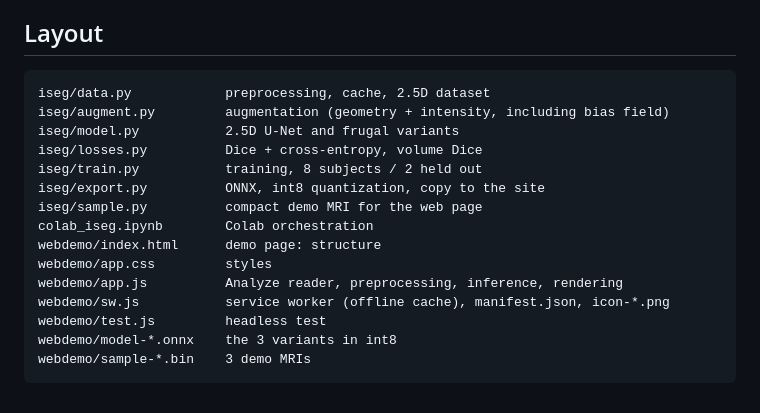
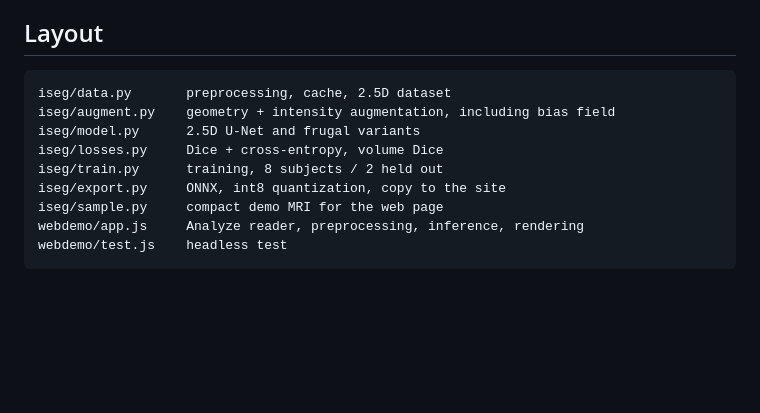
Before and after one commit to Nchpg/iSeg-2017, a Markdown page: README.md, the part around one of its changes. GitHub-like rendering; blank space fills up the shorter version.

````diff
--- a/README.md
+++ b/README.md
@@ -131,19 +91,13 @@ before deploying.*
 ## Layout
 
 ```
-iseg/data.py            preprocessing, cache, 2.5D dataset
-iseg/augment.py         augmentation (geometry + intensity, including bias field)
-iseg/model.py           2.5D U-Net and frugal variants
-iseg/losses.py          Dice + cross-entropy, volume Dice
-iseg/train.py           training, 8 subjects / 2 held out
-iseg/export.py          ONNX, int8 quantization, copy to the site
-iseg/sample.py          compact demo MRI for the web page
-colab_iseg.ipynb        Colab orchestration
-webdemo/index.html      demo page: structure
-webdemo/app.css         styles
-webdemo/app.js          Analyze reader, preprocessing, inference, rendering
-webdemo/sw.js           service worker (offline cache), manifest.json, icon-*.png
-webdemo/test.js         headless test
-webdemo/model-*.onnx    the 3 variants in int8
-webdemo/sample-*.bin    3 demo MRIs
+iseg/data.py       preprocessing, cache, 2.5D dataset
+iseg/augment.py    geometry + intensity augmentation, including bias field
+iseg/model.py      2.5D U-Net and frugal variants
+iseg/losses.py     Dice + cross-entropy, volume Dice
+iseg/train.py      training, 8 subjects / 2 held out
+iseg/export.py     ONNX, int8 quantization, copy to the site
+iseg/sample.py     compact demo MRI for the web page
+webdemo/app.js     Analyze reader, preprocessing, inference, rendering
+webdemo/test.js    headless test
 ```
````
Also changed, not shown: other parts of README.md (+43 -83 lines).
